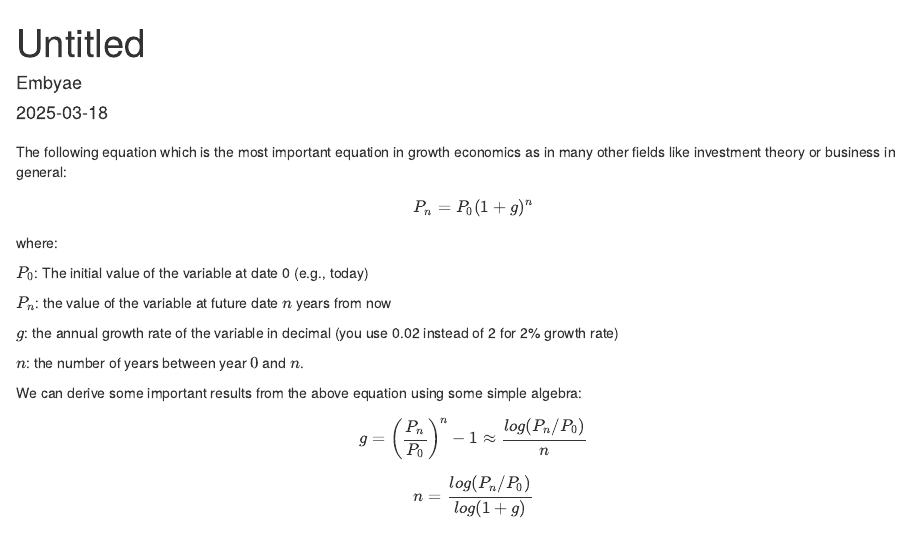
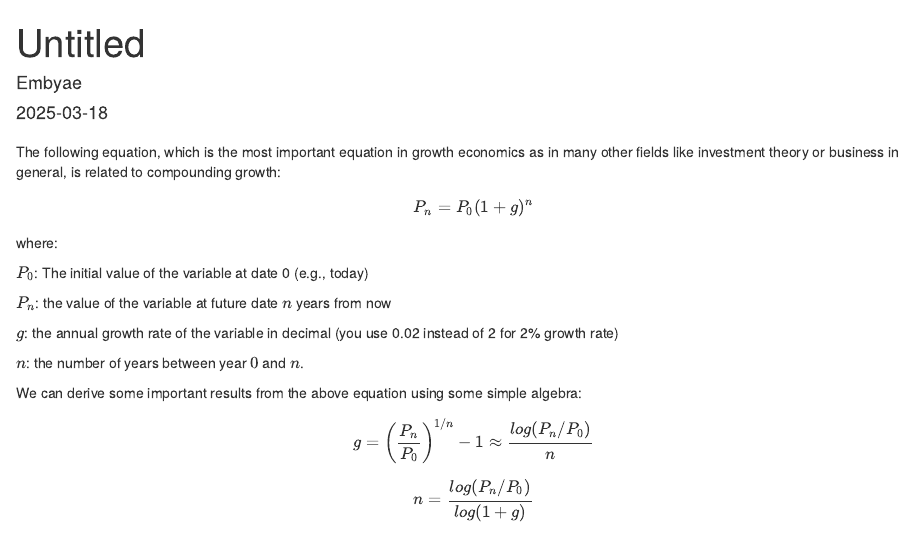
Before and after one commit to aembaye2/Econ21003r-act-app, an R Markdown document (Z4exibits.Rmd): the page in a window 1100 px wide, from its top. Rendered offline with R 4.5, knitr and Pandoc, with nearby package versions.

Commit message:
committed on 3/18/2025c

````diff
--- a/Z4exibits.Rmd
+++ b/Z4exibits.Rmd
@@ -10,7 +10,7 @@ knitr::opts_chunk$set(echo = TRUE)
 ```
 ##
 
-The following equation which is the most important equation in growth economics as in many other fields like investment theory or business in general:  $$P_n= P_0(1 + g)^n$$
+The following equation, which is the most important equation in growth economics as in many other fields like investment theory or business in general, is related to compounding growth:  $$P_n= P_0(1 + g)^n$$
 where:
 
 $P_0$: The initial value of the variable at date 0 (e.g., today)
@@ -19,10 +19,10 @@ $P_n$: the value of the variable at future date $n$ years from now
 
 $g$: the annual growth rate of the variable in decimal (you use 0.02 instead of 2 for 2\% growth rate)
 
-$n$: the number of years between year  $0$ and $n$.
+$n$: the number of years between year $0$ and $n$.
 
 We can derive some important results from the above equation using some simple algebra:
-$$g =\left( \frac{P_n}{P_0} \right)^{n}-1 \approx \frac{log(P_n/P_0)}{n}$$
+$$g =\left( \frac{P_n}{P_0} \right)^{1/n}-1 \approx \frac{log(P_n/P_0)}{n}$$
 $$n= \frac{log(P_n/P_0)}{log(1+g)}$$
 $$P_0= \frac{P_N}{(1 + g)^n}$$
 
````
Also changed, not shown: Z4exibits.html, 1 other file.
